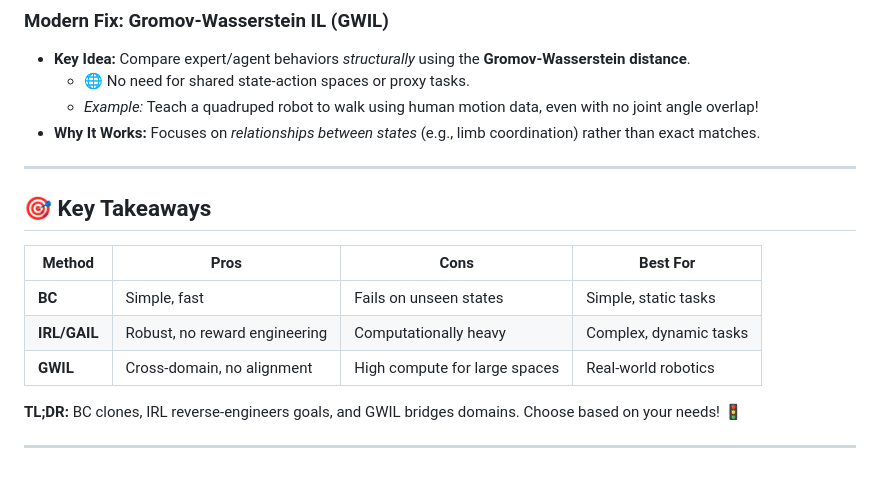
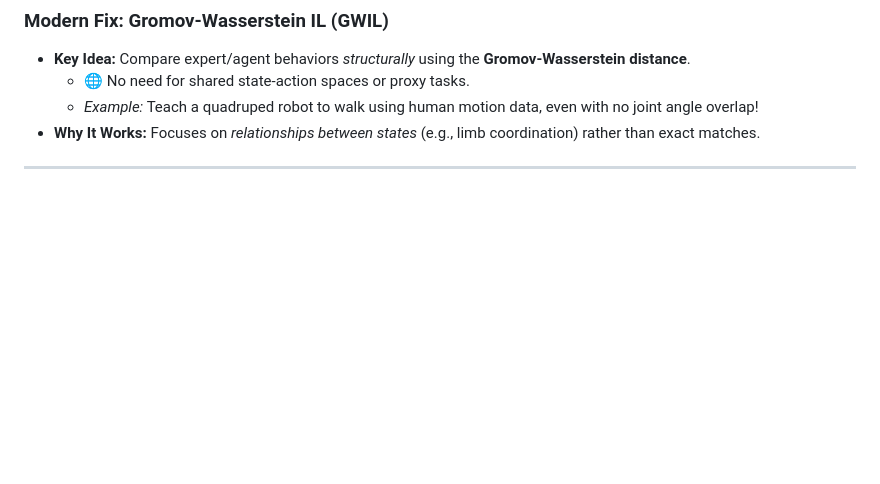
Before and after one commit to AnasHattay/Gromov-Wasserstein.github.io, a Markdown page: IL.md, the part around the change. Drawn GitHub-style; blank space fills up the shorter version.

```diff
--- a/IL.md
+++ b/IL.md
@@ -64,16 +64,5 @@ Infer the **reward function** that explains expert behavior, then train an agent
   - *Example:* Teach a quadruped robot to walk using human motion data, even with no joint angle overlap!
 - **Why It Works:** Focuses on *relationships between states* (e.g., limb coordination) rather than exact matches.
 
----
-
-## 🎯 Key Takeaways
-
-| Method          | Pros                          | Cons                          | Best For                  |
-|-----------------|-------------------------------|-------------------------------|--------------------------|
-| **BC**          | Simple, fast                  | Fails on unseen states        | Simple, static tasks     |
-| **IRL/GAIL**    | Robust, no reward engineering | Computationally heavy         | Complex, dynamic tasks   |
-| **GWIL**        | Cross-domain, no alignment    | High compute for large spaces | Real-world robotics      |
-
-**TL;DR:** BC clones, IRL reverse-engineers goals, and GWIL bridges domains. Choose based on your needs! 🚦
 
 ---
```
